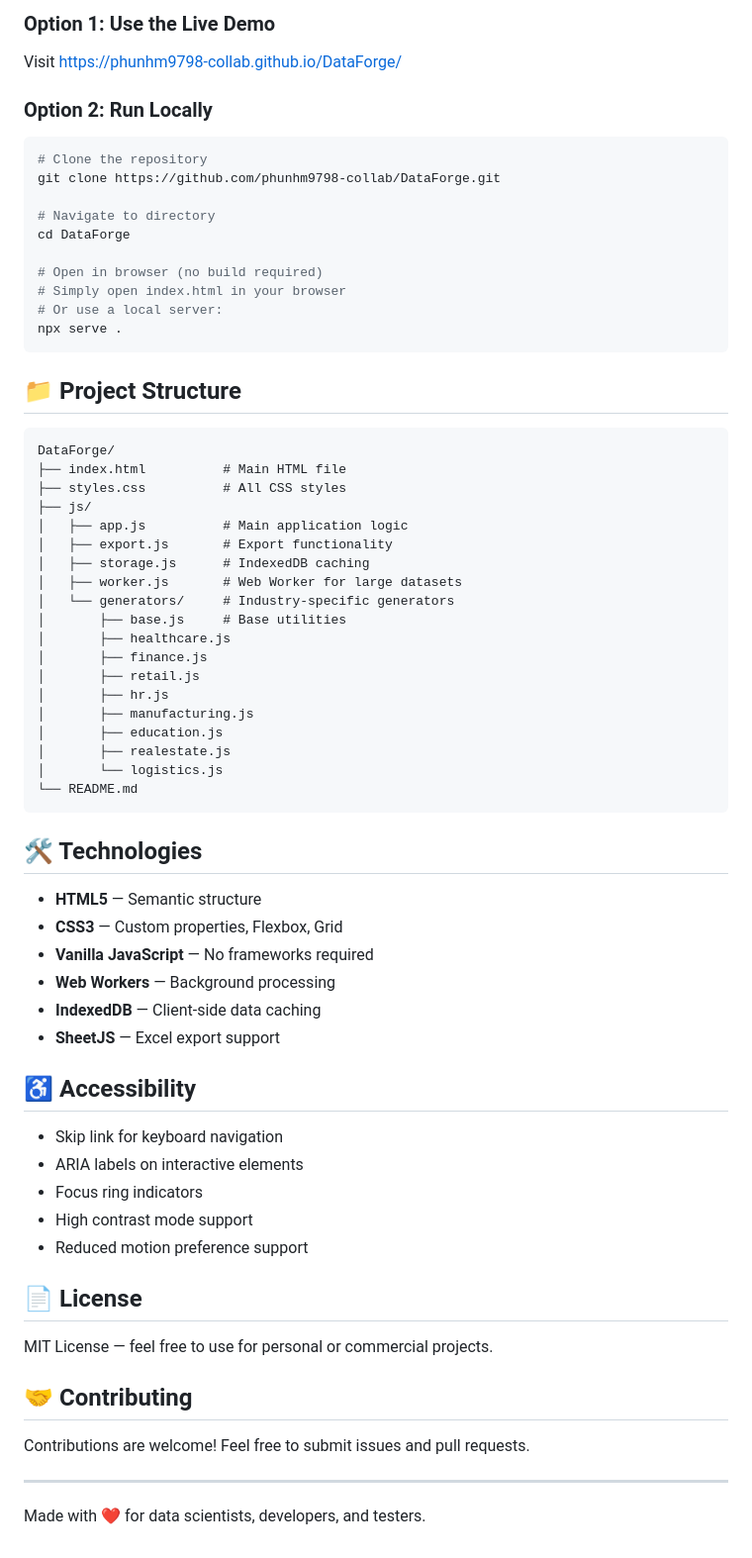
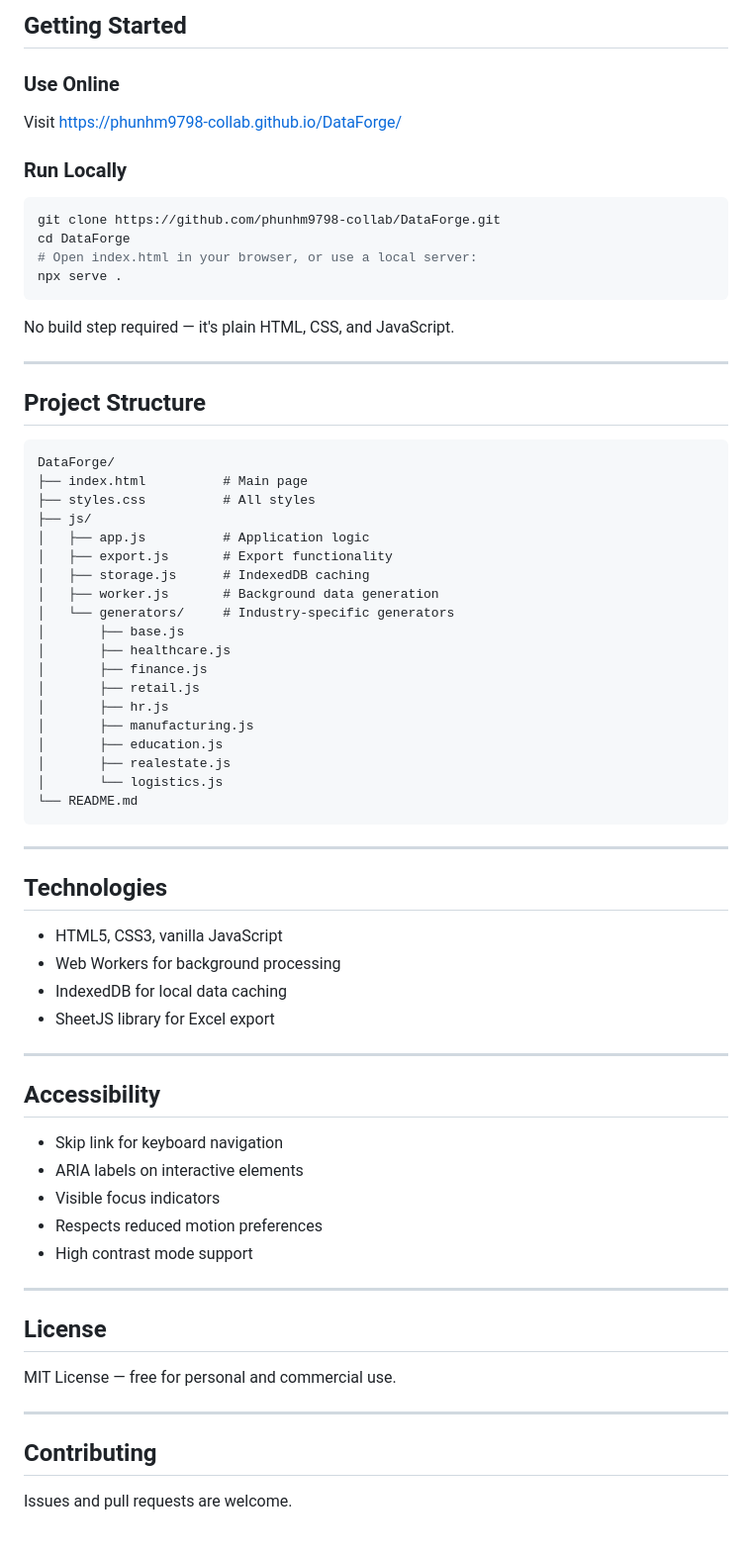
Before and after one commit to phunhm9798-collab/DataForge, a Markdown page: README.md, the part around one of its changes. Shown at 99% size. GitHub-like rendering.

````diff
--- a/README.md
+++ b/README.md
@@ -59,34 +71,34 @@ Generate data for 8 different industries:
 
-### Option 1: Use the Live Demo
+## Getting Started
+
+### Use Online
 Visit [https://phunhm9798-collab.github.io/DataForge/](https://phunhm9798-collab.github.io/DataForge/)
 
-### Option 2: Run Locally
+### Run Locally
 ```bash
-# Clone the repository
 git clone https://github.com/phunhm9798-collab/DataForge.git
-
-# Navigate to directory
 cd DataForge
-
-# Open in browser (no build required)
-# Simply open index.html in your browser
-# Or use a local server:
+# Open index.html in your browser, or use a local server:
 npx serve .
 ```
 
-## 📁 Project Structure
+No build step required — it's plain HTML, CSS, and JavaScript.
+
+---
+
+## Project Structure
 
 ```
 DataForge/
-├── index.html          # Main HTML file
-├── styles.css          # All CSS styles
+├── index.html          # Main page
+├── styles.css          # All styles
 ├── js/
-│   ├── app.js          # Main application logic
+│   ├── app.js          # Application logic
 │   ├── export.js       # Export functionality
 │   ├── storage.js      # IndexedDB caching
-│   ├── worker.js       # Web Worker for large datasets
+│   ├── worker.js       # Background data generation
 │   └── generators/     # Industry-specific generators
-│       ├── base.js     # Base utilities
+│       ├── base.js
 │       ├── healthcare.js
 │       ├── finance.js
 │       ├── retail.js
@@ -98,31 +110,33 @@ DataForge/
 └── README.md
 ```
 
-## 🛠️ Technologies
+---
 
-- **HTML5** — Semantic structure
-- **CSS3** — Custom properties, Flexbox, Grid
-- **Vanilla JavaScript** — No frameworks required
-- **Web Workers** — Background processing
-- **IndexedDB** — Client-side data caching
-- **SheetJS** — Excel export support
+## Technologies
 
-## ♿ Accessibility
+- HTML5, CSS3, vanilla JavaScript
+- Web Workers for background processing
+- IndexedDB for local data caching
+- SheetJS library for Excel export
+
+---
+
+## Accessibility
 
 - Skip link for keyboard navigation
 - ARIA labels on interactive elements
-- Focus ring indicators
+- Visible focus indicators
+- Respects reduced motion preferences
 - High contrast mode support
-- Reduced motion preference support
-
-## 📄 License
-
-MIT License — feel free to use for personal or commercial projects.
-
-## 🤝 Contributing
-
-Contributions are welcome! Feel free to submit issues and pull requests.
 
 ---
 
-Made with ❤️ for data scientists, developers, and testers.
+## License
+
+MIT License — free for personal and commercial use.
+
+---
+
+## Contributing
+
+Issues and pull requests are welcome.
````
Also changed, not shown: other parts of README.md (+55 -43 lines).
